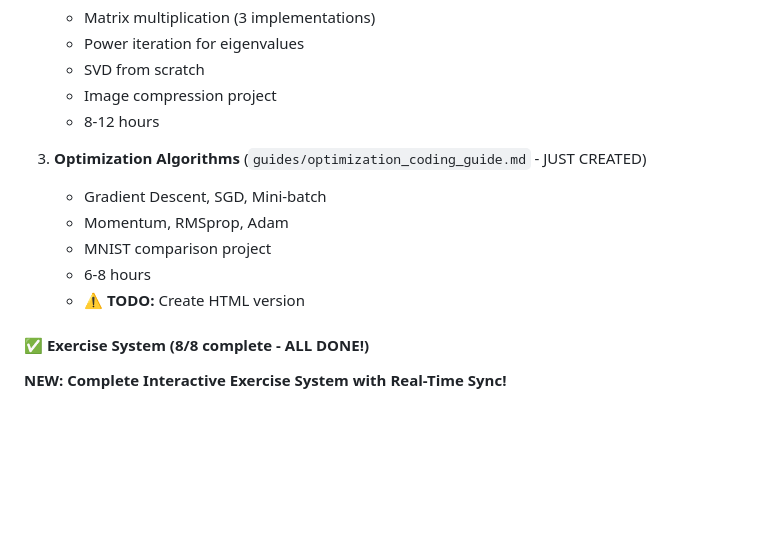
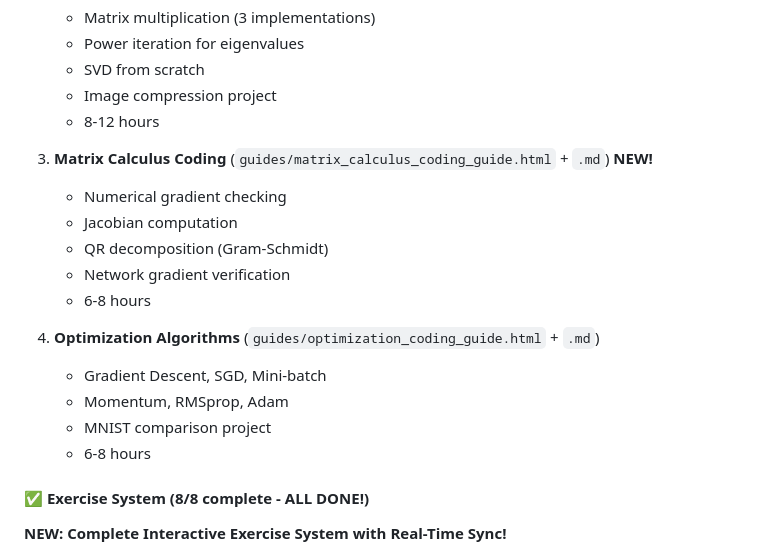
Before and after one commit to luisdecunto/ml-roadmap, a Markdown page: STATUS.md, the part around the change. Rendered like a GitHub page; blank space fills up the shorter version.

Commit message:
Update STATUS.md with Matrix Calculus guide
- Added Matrix Calculus coding guide to completed guides list
- Updated guide count: 8 coding guides now complete
- Covers Modules 1, 2, 3, 6, 7, 10 and Probability/Info Theory

Core foundations fully documented!

```diff
--- a/STATUS.md
+++ b/STATUS.md
@@ -70,12 +70,18 @@ Building a comprehensive ML Engineer career roadmap with:
    - Image compression project
    - 8-12 hours
 
-3. **Optimization Algorithms** (`guides/optimization_coding_guide.md` - JUST CREATED)
+3. **Matrix Calculus Coding** (`guides/matrix_calculus_coding_guide.html` + `.md`) **NEW!**
+   - Numerical gradient checking
+   - Jacobian computation
+   - QR decomposition (Gram-Schmidt)
+   - Network gradient verification
+   - 6-8 hours
+
+4. **Optimization Algorithms** (`guides/optimization_coding_guide.html` + `.md`)
    - Gradient Descent, SGD, Mini-batch
    - Momentum, RMSprop, Adam
    - MNIST comparison project
    - 6-8 hours
-   - ⚠️ **TODO:** Create HTML version
 
 #### ✅ Exercise System (8/8 complete - ALL DONE!)
 
```
